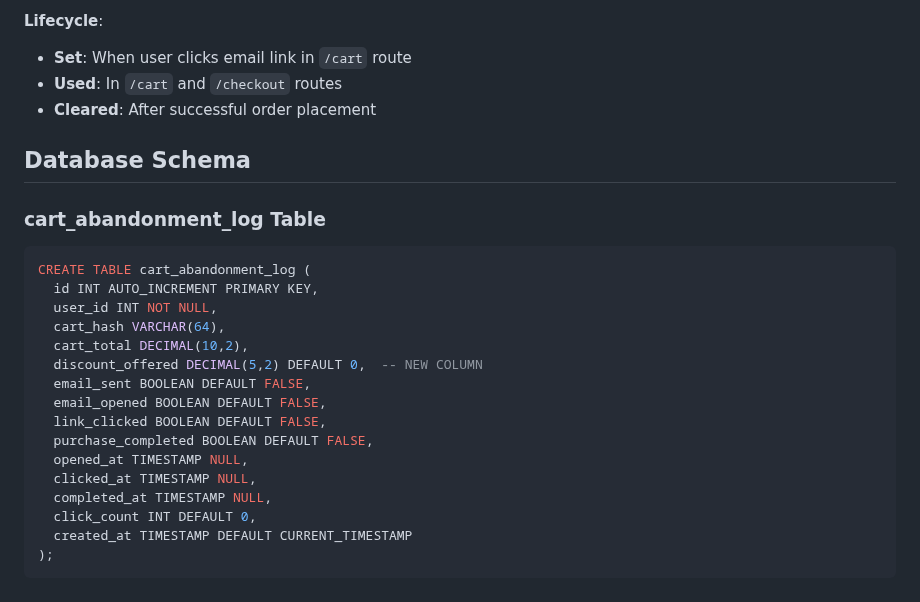
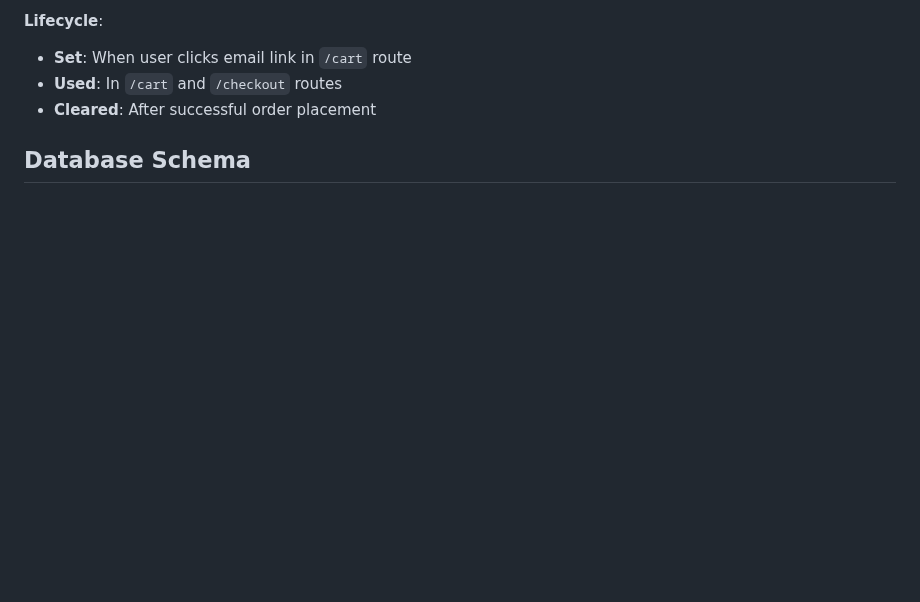
Before and after one commit to ChanithW/Shopping_Cart_Recovery_AI_Project, a Markdown page: DISCOUNT_FEATURE_IMPLEMENTATION.md, the part around the change. GitHub-like rendering; blank space fills up the shorter version.

````diff
--- a/DISCOUNT_FEATURE_IMPLEMENTATION.md
+++ b/DISCOUNT_FEATURE_IMPLEMENTATION.md
@@ -136,23 +136,3 @@ Total:        $450.00
 - **Cleared**: After successful order placement
 
 ## Database Schema
-
-### cart_abandonment_log Table
-```sql
-CREATE TABLE cart_abandonment_log (
-  id INT AUTO_INCREMENT PRIMARY KEY,
-  user_id INT NOT NULL,
-  cart_hash VARCHAR(64),
-  cart_total DECIMAL(10,2),
-  discount_offered DECIMAL(5,2) DEFAULT 0,  -- NEW COLUMN
-  email_sent BOOLEAN DEFAULT FALSE,
-  email_opened BOOLEAN DEFAULT FALSE,
-  link_clicked BOOLEAN DEFAULT FALSE,
-  purchase_completed BOOLEAN DEFAULT FALSE,
-  opened_at TIMESTAMP NULL,
-  clicked_at TIMESTAMP NULL,
-  completed_at TIMESTAMP NULL,
-  click_count INT DEFAULT 0,
-  created_at TIMESTAMP DEFAULT CURRENT_TIMESTAMP
-);
-```
````
